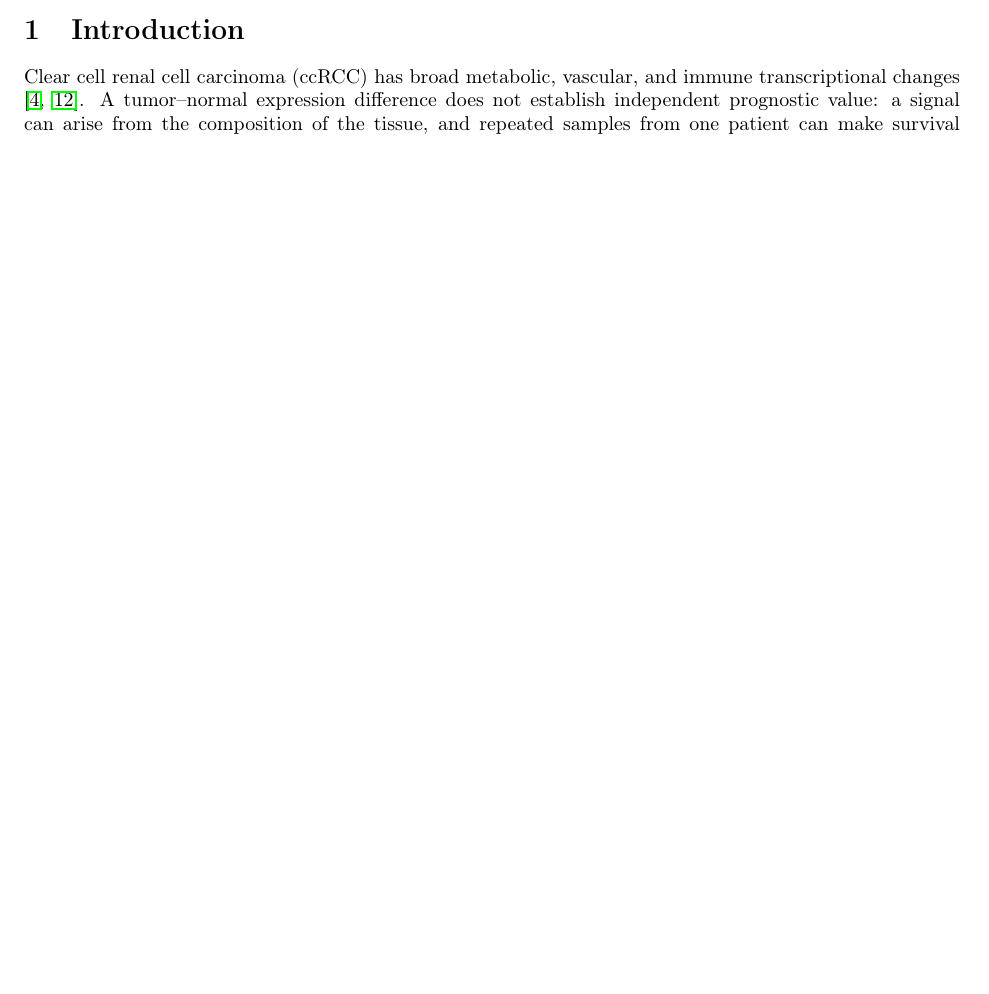
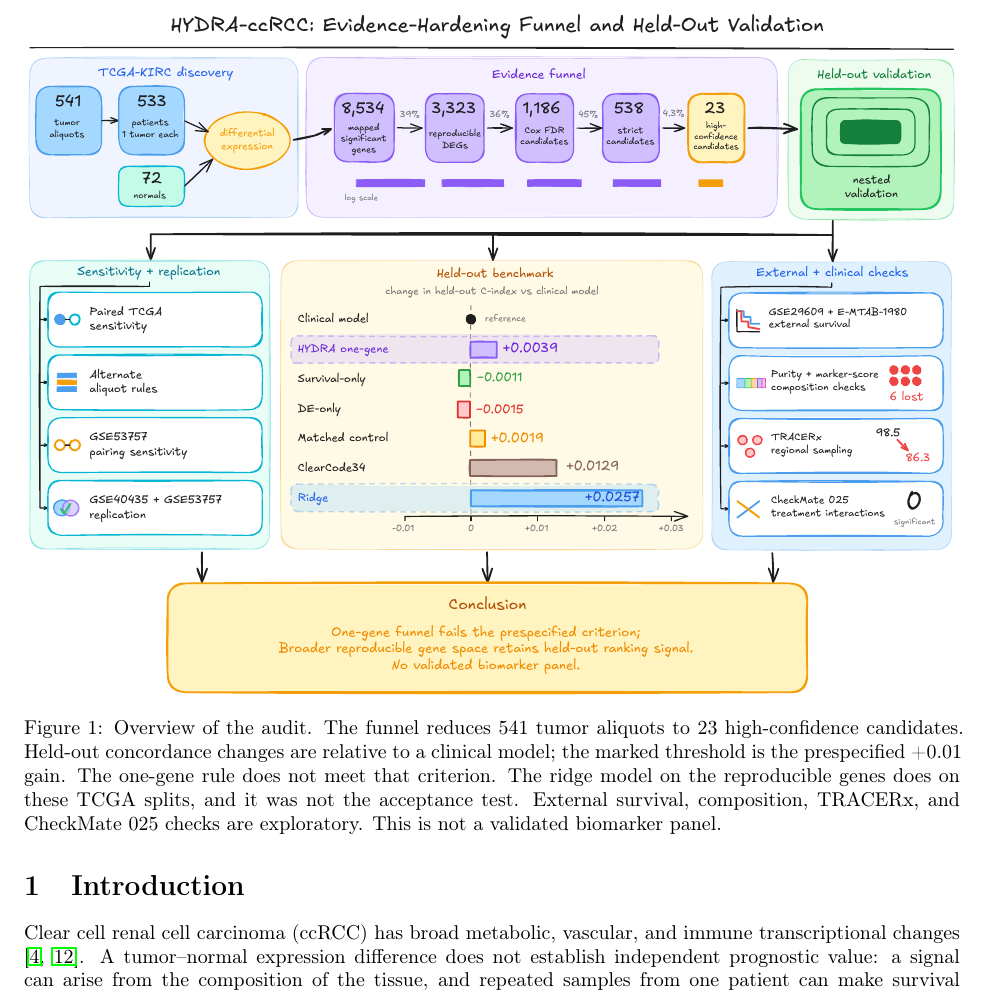
Before and after one commit to ArjunCodess/HYDRA-ccRCC, a LaTeX paper (paper/main.tex): part of page 1 of 15 before the commit and part of page 2 of 16 after it, cut at the place of the change, the shorter picture padded with empty space. Compiled offline with pdfLaTeX.

Commit message:
Add the study overview to the paper and README.
Place the evidence-funnel schematic at the start of the manuscript so the held-out result is visible before the methods.

```diff
--- a/paper/main.tex
+++ b/paper/main.tex
@@ -5,7 +5,7 @@
 \usepackage[numbers,sort&compress]{natbib}
 \usepackage[utf8]{inputenc}
 \usepackage[T1]{fontenc}
-\usepackage{graphicx,booktabs,amsmath,hyperref,url}
+\usepackage{graphicx,booktabs,amsmath,caption,hyperref,url}
 \usepackage[expansion=false]{microtype}
 \input{results_macros.tex}
 \title{Auditing a Transcriptomic Prognostic Funnel in Clear Cell Renal Cell Carcinoma}
@@ -19,6 +19,11 @@
 \begin{abstract}
 The one-gene HYDRA funnel fails its prespecified held-out test, while the broader reproducible gene set still carries ranking information. On one TCGA-KIRC tumor per patient, the selection-aware ten-repeat, five-fold analysis changed concordance by \NestedDelta\ (patient-bootstrap 95\% interval \NestedCiLow\ to \NestedCiHigh, conditional on the saved out-of-fold predictions). A training-only ridge Cox model of the reproducible genes on those same splits changed concordance by \BenchRidgeDelta\ (interval \BenchRidgeCiLow\ to \BenchRidgeCiHigh). The ridge penalty was chosen inside each training fold by partial-likelihood deviance; the median selected $\lambda$ was \RidgeLambdaMedian. That arm was not the acceptance test, it does not freeze a signature, and its three-year Brier interval still crossed zero. The ridge increment was estimated only on these TCGA splits and was not fit on GSE29609 or E-MTAB-1980. Survival-only and differential-expression-only single genes stayed within about 0.002 of the clinical concordance. The corrected funnel, from \OriginalTumorSamples\ aliquots to \TumorPatients\ patients, retained \ReproDeg\ reproducible differentially expressed genes, \StrictGenes\ strict candidates, and \HighGenes\ high-confidence candidates. A published 34-gene score on the same splits changed concordance by \ClearcodeDelta\ (interval \ClearcodeCiLow\ to \ClearcodeCiHigh). Alternate aliquot rules and an unpaired GSE53757 fit did not replace the primary shortlist. A matched-list comparison did not establish superiority over survival-only selection (GSE29609 directional-rate difference \GseFunnelDelta; 95\% bootstrap interval \GseFunnelCiLow\ to \GseFunnelCiHigh). E-MTAB-1980 gave strict same-direction support to \EmStrict\ of \EmMapped\ mapped candidates, while GSE29609 retained the TCGA direction for only \GseSame\ of \GseMapped\ and showed FDR-significant reversals for DDC and TCIRG1. No candidate-by-treatment interaction survived FDR correction in the CheckMate 025 RNA subset. These are candidate prognostic associations and audit findings, not a validated biomarker panel.
 \end{abstract}
+
+\begin{center}
+\includegraphics[width=\linewidth]{figures/hydra_evidence_overview.pdf}
+\captionof{figure}{Overview of the audit. The funnel reduces 541 tumor aliquots to 23 high-confidence candidates. Held-out concordance changes are relative to a clinical model; the marked threshold is the prespecified +0.01 gain. The one-gene rule does not meet that criterion. The ridge model on the reproducible genes does on these TCGA splits, and it was not the acceptance test. External survival, composition, TRACERx, and CheckMate 025 checks are exploratory. This is not a validated biomarker panel.}
+\end{center}
 
 \section{Introduction}
 Clear cell renal cell carcinoma (ccRCC) has broad metabolic, vascular, and immune transcriptional changes \cite{tcga_kirc_2013,vhl_hif_review_2024}. A tumor--normal expression difference does not establish independent prognostic value: a signal can arise from the composition of the tissue, and repeated samples from one patient can make survival evidence appear more precise. We audited the public-data HYDRA-ccRCC funnel for these failure modes. The question is whether the one-gene rule generalizes, and whether the broader reproducible set still ranks patients when that rule does not.
```
Also changed, not shown: README.md, paper/figures/hydra_evidence_overview.pdf (added), paper/figures/hydra_evidence_overview.svg (added), paper/main.pdf.
